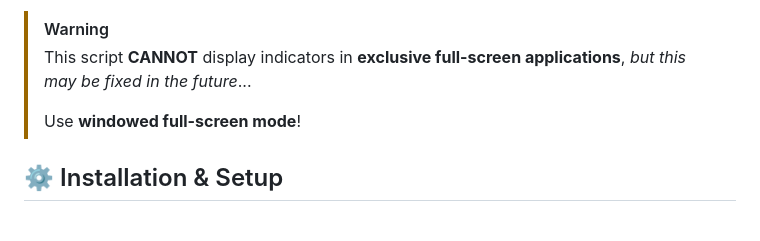
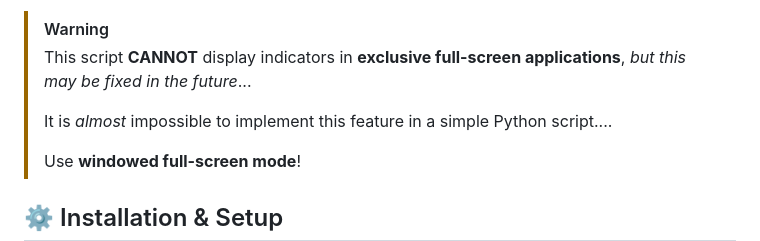
Before and after one commit to ineedmypills/OBS-Indicator, a Markdown page: README.md, the part around the change. Drawn GitHub-style; blank space fills up the shorter version.

```diff
--- a/README.md
+++ b/README.md
@@ -18,6 +18,8 @@
 - **Fully Customizable**: Adjust the position, style, and opacity to match your preference.
 > [!WARNING]
 > This script **CANNOT** display indicators in **exclusive full-screen applications**, *but this may be fixed in the future*...
+>
+> It is *almost* impossible to implement this feature in a simple Python script....
 >
 > Use **windowed full-screen mode**!
 ## ⚙️ Installation & Setup
```
